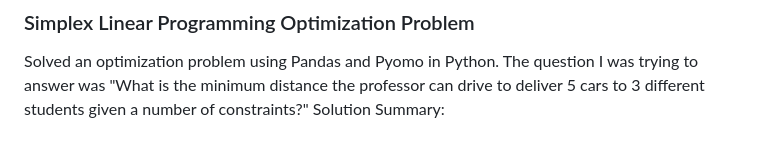
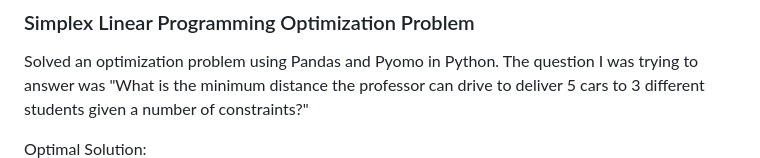
Before and after one commit to falmatawako/falmatawako, a Markdown page: README.md, the part around the change. Rendered like a GitHub page; blank space fills up the shorter version.

```diff
--- a/README.md
+++ b/README.md
@@ -79,7 +79,8 @@ Data Mart Build Code: [View Code](DMBuildCode.txt)
 
 ### Simplex Linear Programming Optimization Problem
 Solved an optimization problem using Pandas and Pyomo in Python. The question I was trying to answer was "What is the minimum distance the professor can drive to deliver 5 cars to 3 different students given a number of constraints?"
-Solution Summary:
+
+Optimal Solution:
 <img src="https://raw.githubusercontent.com/falmatawako/falmatawako/main/SolutionSummary.png">
 
 Full Project: [View Code](Falmata_Wako_Homework_2.html)
```
